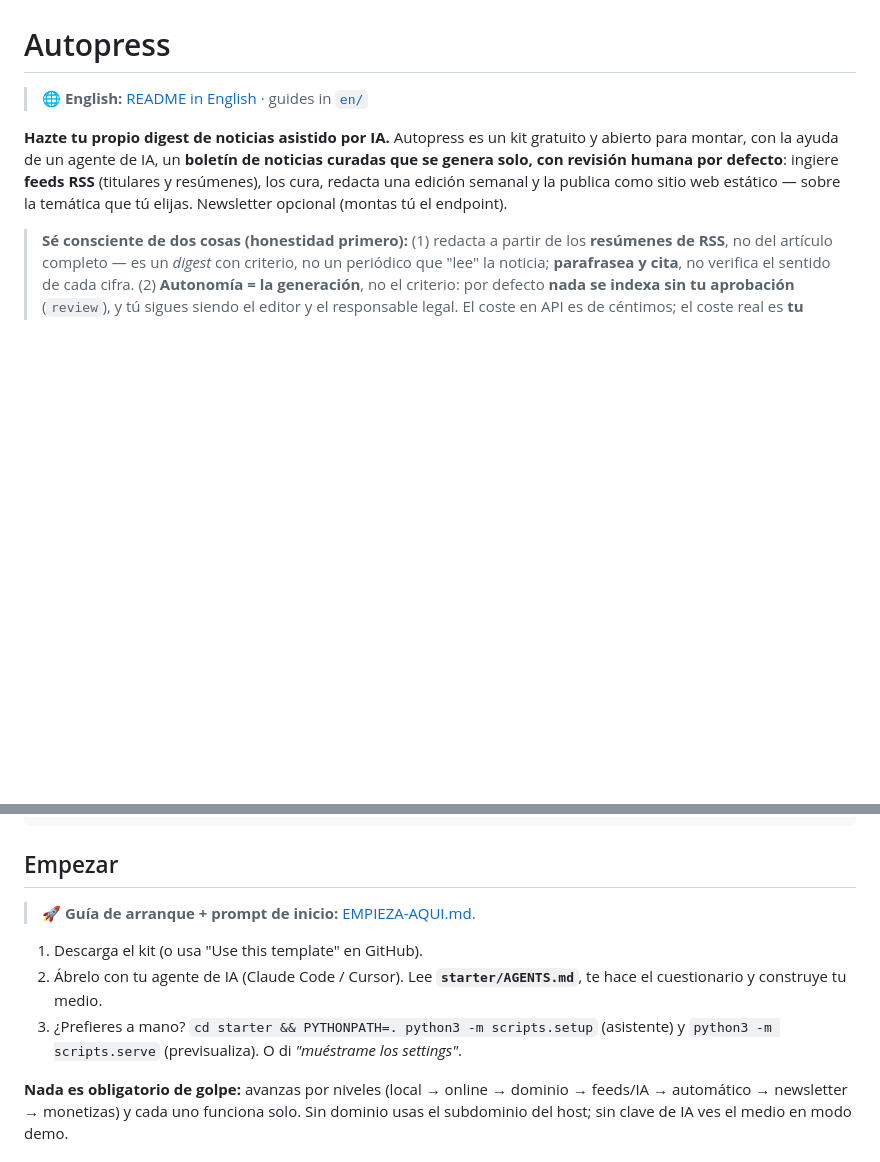
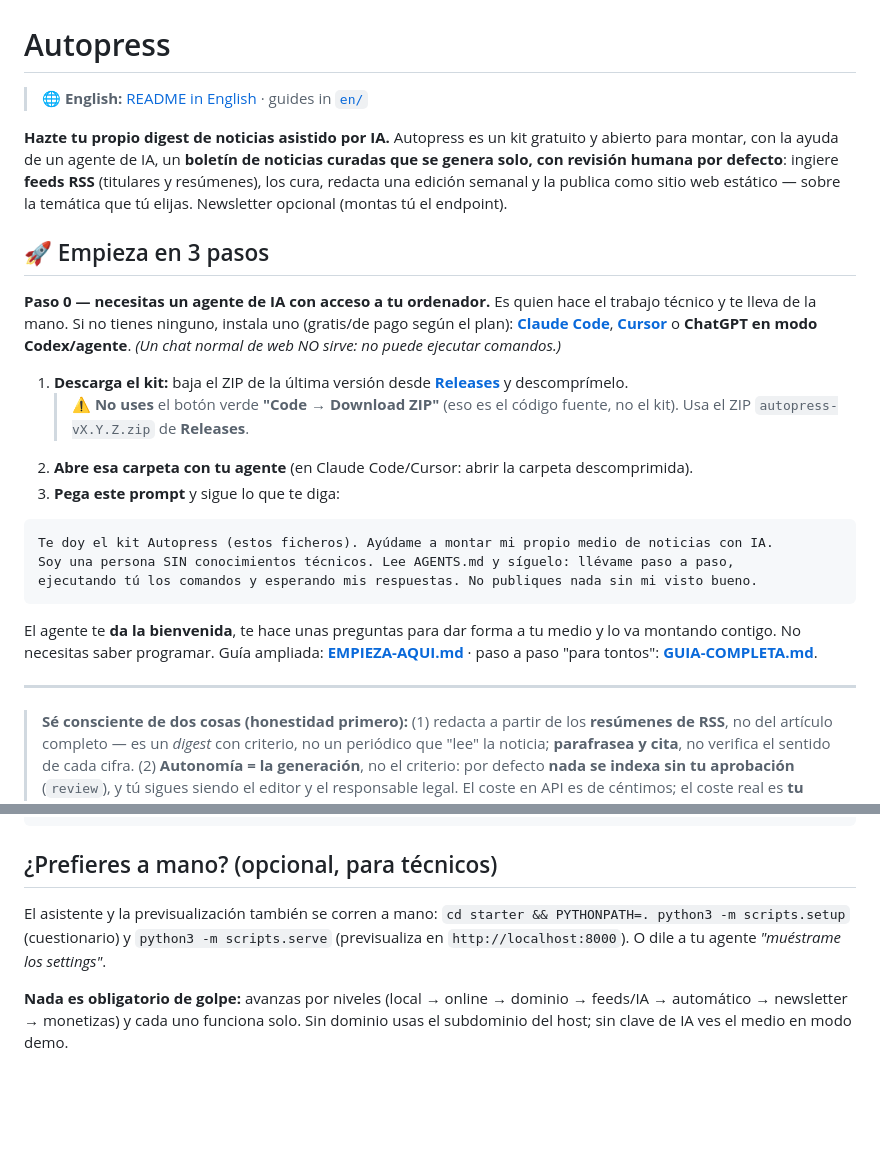
Before and after one commit to varis79/autopress, a Markdown page: README.md, 2 parts joined by grey strips. GitHub-like rendering; blank space fills up the shorter version.

Commit message:
README: hero 'Empieza en 3 pasos' (ES/EN) para autoservicio desde la URL
- Paso 0 explícito: hace falta un agente de IA (Claude Code/Cursor/Codex) + links
- Descarga correcta desde Releases + aviso de NO usar 'Code > Download ZIP'
- Prompt de inicio en caja copiable; enlaces a EMPIEZA-AQUI/GUIA-COMPLETA
- Seccion 'a mano' deja de duplicar los pasos

Co-Authored-By: Claude Opus 4.8 <noreply@anthropic.com>

````diff
--- a/README.md
+++ b/README.md
@@ -7,6 +7,33 @@ para montar, con la ayuda de un agente de IA, un **boletín de noticias curadas
 solo, con revisión humana por defecto**: ingiere **feeds RSS** (titulares y resúmenes), los
 cura, redacta una edición semanal y la publica como sitio web estático — sobre la temática que
 tú elijas. Newsletter opcional (montas tú el endpoint).
+
+## 🚀 Empieza en 3 pasos
+
+**Paso 0 — necesitas un agente de IA con acceso a tu ordenador.** Es quien hace el trabajo
+técnico y te lleva de la mano. Si no tienes ninguno, instala uno (gratis/de pago según el
+plan): **[Claude Code](https://claude.com/claude-code)**, **[Cursor](https://cursor.com)** o
+**ChatGPT en modo Codex/agente**. *(Un chat normal de web NO sirve: no puede ejecutar comandos.)*
+
+1. **Descarga el kit:** baja el ZIP de la última versión desde
+   **[Releases](https://github.com/varis79/autopress/releases/latest)** y descomprímelo.
+   > ⚠️ **No uses** el botón verde **"Code → Download ZIP"** (eso es el código fuente, no el
+   > kit). Usa el ZIP `autopress-vX.Y.Z.zip` de **Releases**.
+2. **Abre esa carpeta con tu agente** (en Claude Code/Cursor: abrir la carpeta descomprimida).
+3. **Pega este prompt** y sigue lo que te diga:
+
+```
+Te doy el kit Autopress (estos ficheros). Ayúdame a montar mi propio medio de noticias con IA.
+Soy una persona SIN conocimientos técnicos. Lee AGENTS.md y síguelo: llévame paso a paso,
+ejecutando tú los comandos y esperando mis respuestas. No publiques nada sin mi visto bueno.
+```
+
+El agente te **da la bienvenida**, te hace unas preguntas para dar forma a tu medio y lo va
+montando contigo. No necesitas saber programar. Guía ampliada:
+**[EMPIEZA-AQUI.md](EMPIEZA-AQUI.md)** · paso a paso "para tontos":
+**[GUIA-COMPLETA.md](GUIA-COMPLETA.md)**.
+
+---
 
 > **Sé consciente de dos cosas (honestidad primero):** (1) redacta a partir de los **resúmenes
 > de RSS**, no del artículo completo — es un *digest* con criterio, no un periódico que "lee" la
@@ -66,15 +93,12 @@ starter/               · ⭐ El proyecto ejecutable (AGENTS.md, scripts/, tests
   legal/ · newsletter/ · examples/movilidad-mx-es/ (caso trabajado)
 ```
 
-## Empezar
+## ¿Prefieres a mano? (opcional, para técnicos)
 
-> 🚀 **Guía de arranque + prompt de inicio:** [EMPIEZA-AQUI.md](EMPIEZA-AQUI.md).
-
-1. Descarga el kit (o usa "Use this template" en GitHub).
-2. Ábrelo con tu agente de IA (Claude Code / Cursor). Lee **`starter/AGENTS.md`**, te hace el
-   cuestionario y construye tu medio.
-3. ¿Prefieres a mano? `cd starter && PYTHONPATH=. python3 -m scripts.setup` (asistente) y
-   `python3 -m scripts.serve` (previsualiza). O di *"muéstrame los settings"*.
+El asistente y la previsualización también se corren a mano:
+`cd starter && PYTHONPATH=. python3 -m scripts.setup` (cuestionario) y
+`python3 -m scripts.serve` (previsualiza en `http://localhost:8000`). O dile a tu agente
+*"muéstrame los settings"*.
 
 **Nada es obligatorio de golpe:** avanzas por niveles (local → online → dominio → feeds/IA →
 automático → newsletter → monetizas) y cada uno funciona solo. Sin dominio usas el subdominio
````
Also changed, not shown: en/README.md (+25 -0 lines).
